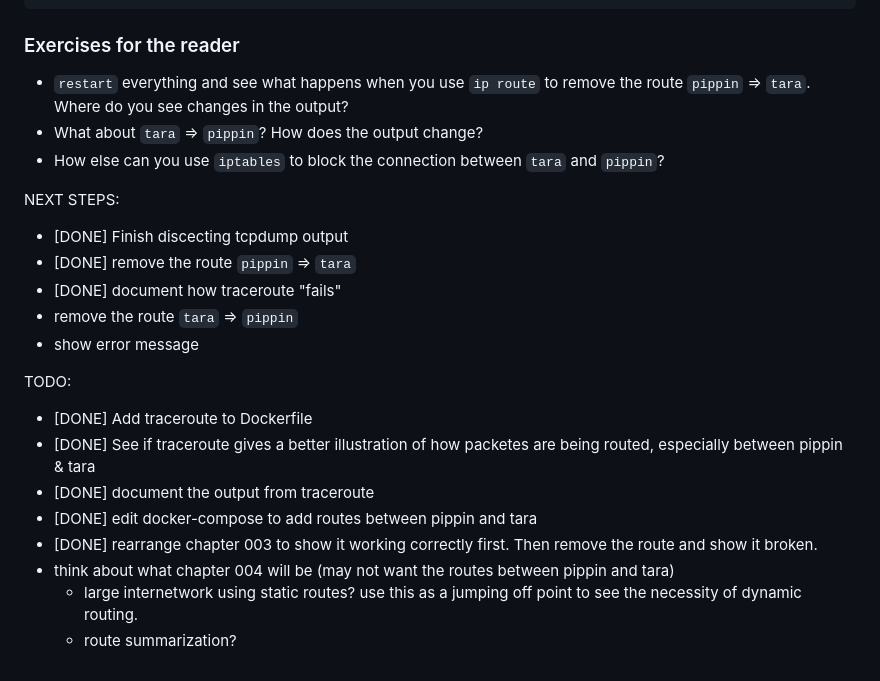
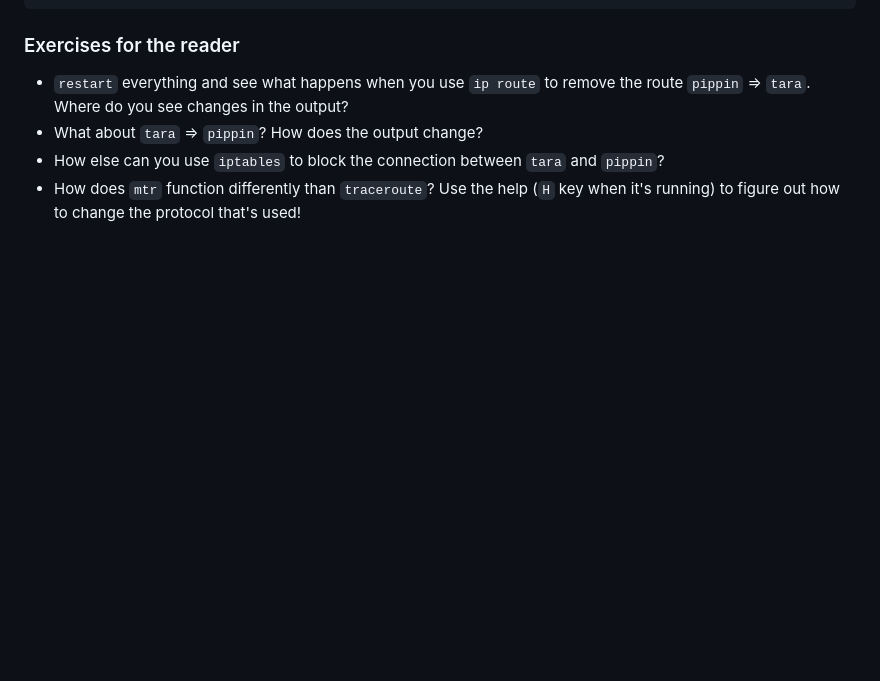
Before and after one commit to build-your-own-internet/byoi, a Markdown page: chapters/003-traceroute-aside/README.md, the part around the change. Drawn GitHub-style; blank space fills up the shorter version.

Commit message:
add network topography images and cleanup dangling TODOs
Co-authored-by: Ashish <adixit@fastly.com>
Co-authored-by: Peba <peba@fastly.com>

```diff
--- a/chapters/003-traceroute-aside/README.md
+++ b/chapters/003-traceroute-aside/README.md
@@ -195,23 +195,4 @@ listening on eth0, link-type EN10MB (Ethernet), snapshot length 262144 bytes
 * `restart` everything and see what happens when you use `ip route` to remove the route `pippin` => `tara`. Where do you see changes in the output?
 * What about `tara` => `pippin`? How does the output change?
 * How else can you use `iptables` to block the connection between `tara` and `pippin`?
-
-
-
-NEXT STEPS:
-* [DONE] Finish discecting tcpdump output
-* [DONE] remove the route `pippin` => `tara`
-* [DONE] document how traceroute "fails"
-* remove the route `tara` => `pippin`
-* show error message
-
-
-TODO:
-* [DONE] Add traceroute to Dockerfile
-* [DONE] See if traceroute gives a better illustration of how packetes are being routed, especially between pippin & tara
-* [DONE] document the output from traceroute
-* [DONE] edit docker-compose to add routes between pippin and tara
-* [DONE] rearrange chapter 003 to show it working correctly first. Then remove the route and show it broken.
-* think about what chapter 004 will be (may not want the routes between pippin and tara)
-    - large internetwork using static routes? use this as a jumping off point to see the necessity of dynamic routing.
-    - route summarization?
+* How does `mtr` function differently than `traceroute`? Use the help (`H` key when it's running) to figure out how to change the protocol that's used!
```
Also changed, not shown: chapters/001-getting-started/README.md (+11 -0 lines), chapters/002-smol-internet/README.md (+20 -0 lines).
